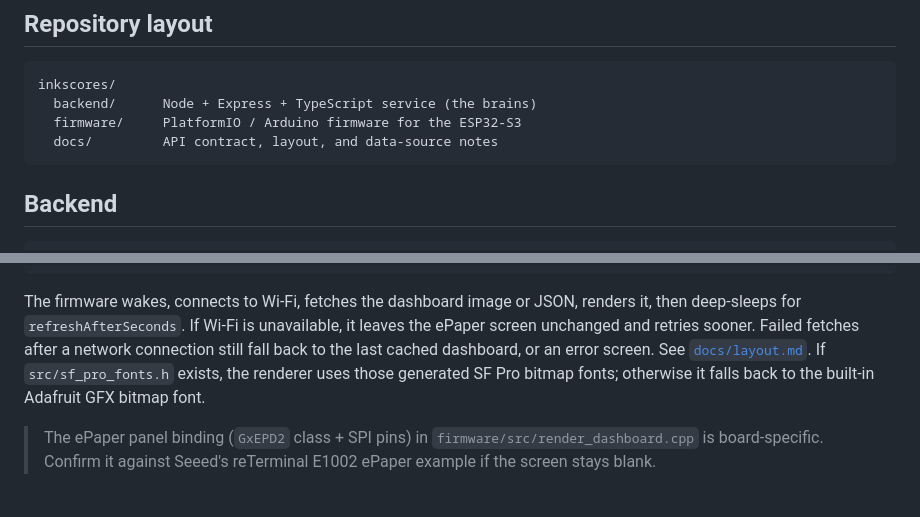
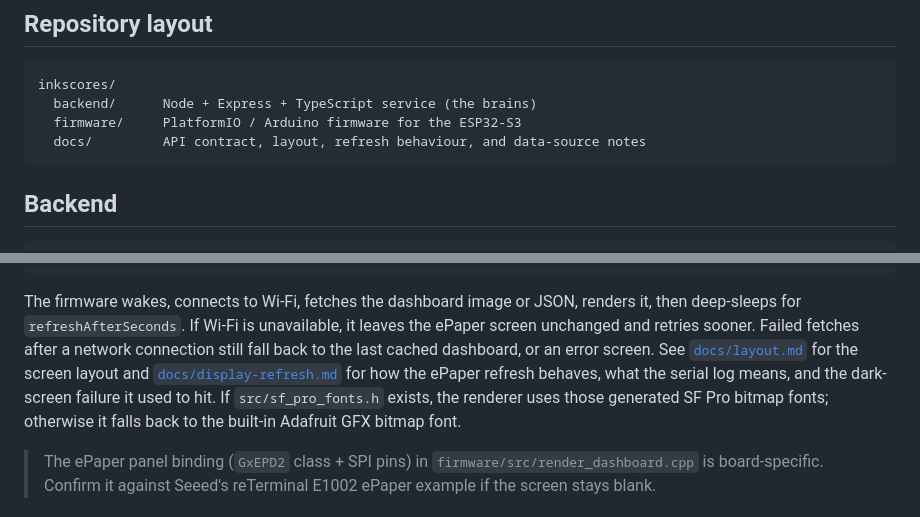
Before and after one commit to chriscreguer/inkscores, a Markdown page: README.md, 2 parts joined by grey strips. Drawn GitHub-style.

````diff
--- a/README.md
+++ b/README.md
@@ -29,7 +29,7 @@ See [`PROJECT_MANIFESTO.md`](./PROJECT_MANIFESTO.md) for the full product spec.
 inkscores/
   backend/      Node + Express + TypeScript service (the brains)
   firmware/     PlatformIO / Arduino firmware for the ESP32-S3
-  docs/         API contract, layout, and data-source notes
+  docs/         API contract, layout, refresh behaviour, and data-source notes
 ```
 
 ## Backend
@@ -81,7 +81,10 @@ The firmware wakes, connects to Wi-Fi, fetches the dashboard image or JSON,
 renders it, then deep-sleeps for `refreshAfterSeconds`. If Wi-Fi is unavailable,
 it leaves the ePaper screen unchanged and retries sooner. Failed fetches after a
 network connection still fall back to the last cached dashboard, or an error
-screen. See [`docs/layout.md`](./docs/layout.md).
+screen. See [`docs/layout.md`](./docs/layout.md) for the screen layout and
+[`docs/display-refresh.md`](./docs/display-refresh.md) for how the ePaper
+refresh behaves, what the serial log means, and the dark-screen failure it
+used to hit.
 If `src/sf_pro_fonts.h` exists, the renderer uses those generated SF Pro bitmap
 fonts; otherwise it falls back to the built-in Adafruit GFX bitmap font.
 
````
Also changed, not shown: docs/display-refresh.md (added, +148 -0 lines), docs/layout.md (+2 -1 lines).
